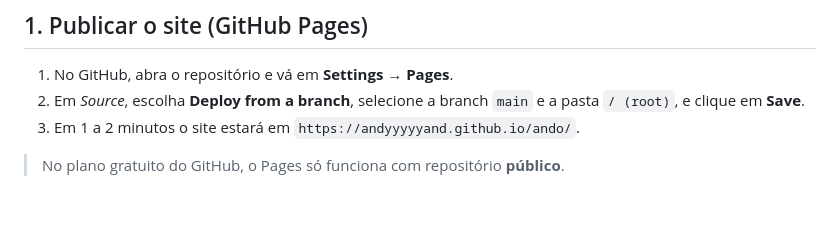
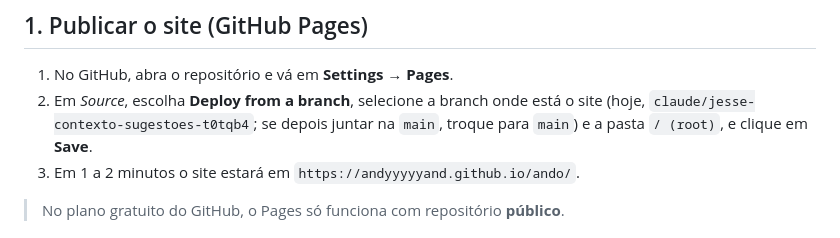
Before and after one commit to Andyyyyyand/ando, a Markdown page: README.md, the part around the change. GitHub-like rendering; blank space fills up the shorter version.

Commit message:
Clarify which branch to publish in README
Co-Authored-By: Claude Opus 5.5 <noreply@anthropic.com>
Claude-Session: https://claude.ai/code/session_01Aw29omxzxQ39T32eEMCefM

```diff
--- a/README.md
+++ b/README.md
@@ -20,7 +20,7 @@ Enquanto a planilha não estiver configurada, o site usa `data/praticas.csv`, qu
 ## 1. Publicar o site (GitHub Pages)
 
 1. No GitHub, abra o repositório e vá em **Settings → Pages**.
-2. Em *Source*, escolha **Deploy from a branch**, selecione a branch `main` e a pasta `/ (root)`, e clique em **Save**.
+2. Em *Source*, escolha **Deploy from a branch**, selecione a branch onde está o site (hoje, `claude/jesse-contexto-sugestoes-t0tqb4`; se depois juntar na `main`, troque para `main`) e a pasta `/ (root)`, e clique em **Save**.
 3. Em 1 a 2 minutos o site estará em `https://andyyyyyand.github.io/ando/`.
 
 > No plano gratuito do GitHub, o Pages só funciona com repositório **público**.
```
